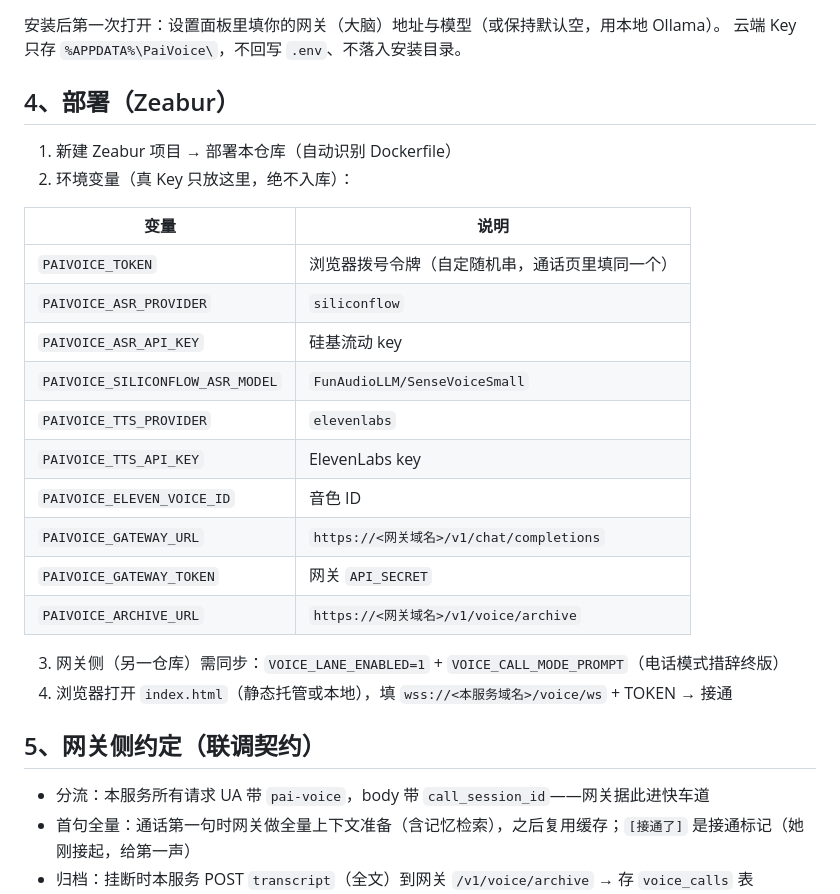
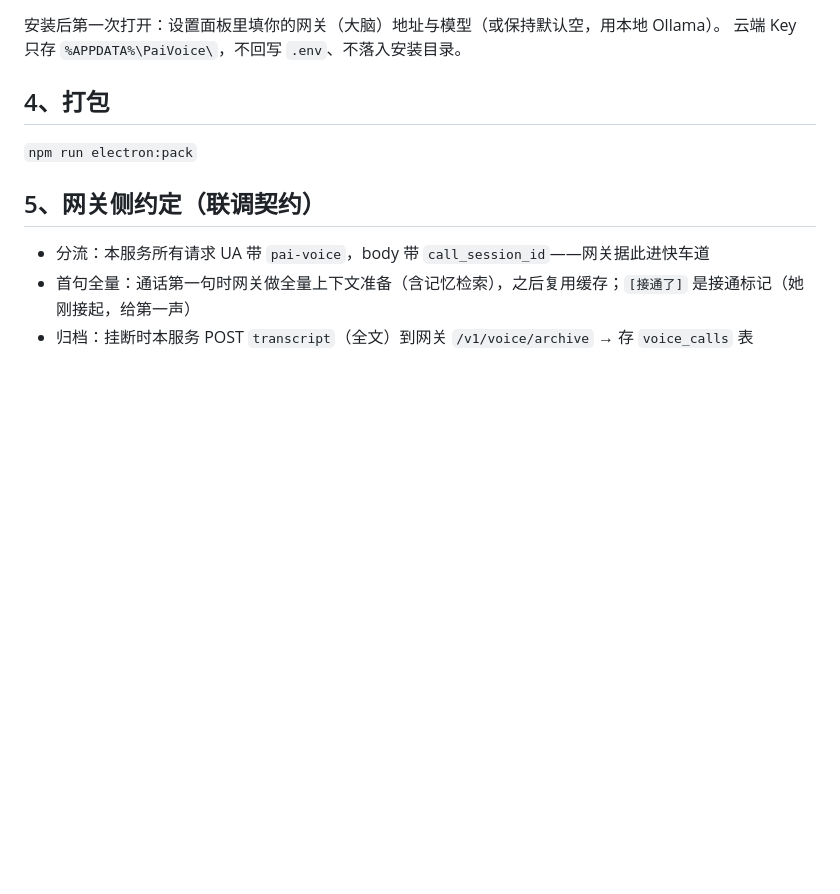
Before and after one commit to jinhongfeng/PaiVoice, a Markdown page: README.md, the part around the change. Rendered like a GitHub page; blank space fills up the shorter version.

Commit message:
Revise deployment section and change title
Updated deployment instructions and removed Zeabur section.

```diff
--- a/README.md
+++ b/README.md
@@ -115,26 +115,8 @@ npm run electron:pack      # = PyInstaller 打 server.exe/local_voice.exe → el
 安装后第一次打开：设置面板里填你的网关（大脑）地址与模型（或保持默认空，用本地 Ollama）。
 云端 Key 只存 `%APPDATA%\PaiVoice\`，不回写 `.env`、不落入安装目录。
 
-## 4、部署（Zeabur）
-
-1. 新建 Zeabur 项目 → 部署本仓库（自动识别 Dockerfile）
-2. 环境变量（真 Key 只放这里，绝不入库）：
-
-| 变量 | 说明 |
-|---|---|
-| `PAIVOICE_TOKEN` | 浏览器拨号令牌（自定随机串，通话页里填同一个） |
-| `PAIVOICE_ASR_PROVIDER` | `siliconflow` |
-| `PAIVOICE_ASR_API_KEY` | 硅基流动 key |
-| `PAIVOICE_SILICONFLOW_ASR_MODEL` | `FunAudioLLM/SenseVoiceSmall` |
-| `PAIVOICE_TTS_PROVIDER` | `elevenlabs` |
-| `PAIVOICE_TTS_API_KEY` | ElevenLabs key |
-| `PAIVOICE_ELEVEN_VOICE_ID` | 音色 ID |
-| `PAIVOICE_GATEWAY_URL` | `https://<网关域名>/v1/chat/completions` |
-| `PAIVOICE_GATEWAY_TOKEN` | 网关 `API_SECRET` |
-| `PAIVOICE_ARCHIVE_URL` | `https://<网关域名>/v1/voice/archive` |
-
-3. 网关侧（另一仓库）需同步：`VOICE_LANE_ENABLED=1` + `VOICE_CALL_MODE_PROMPT`（电话模式措辞终版）
-4. 浏览器打开 `index.html`（静态托管或本地），填 `wss://<本服务域名>/voice/ws` + TOKEN → 接通
+## 4、打包
+`npm run electron:pack`
 
 ## 5、网关侧约定（联调契约）
 
```
